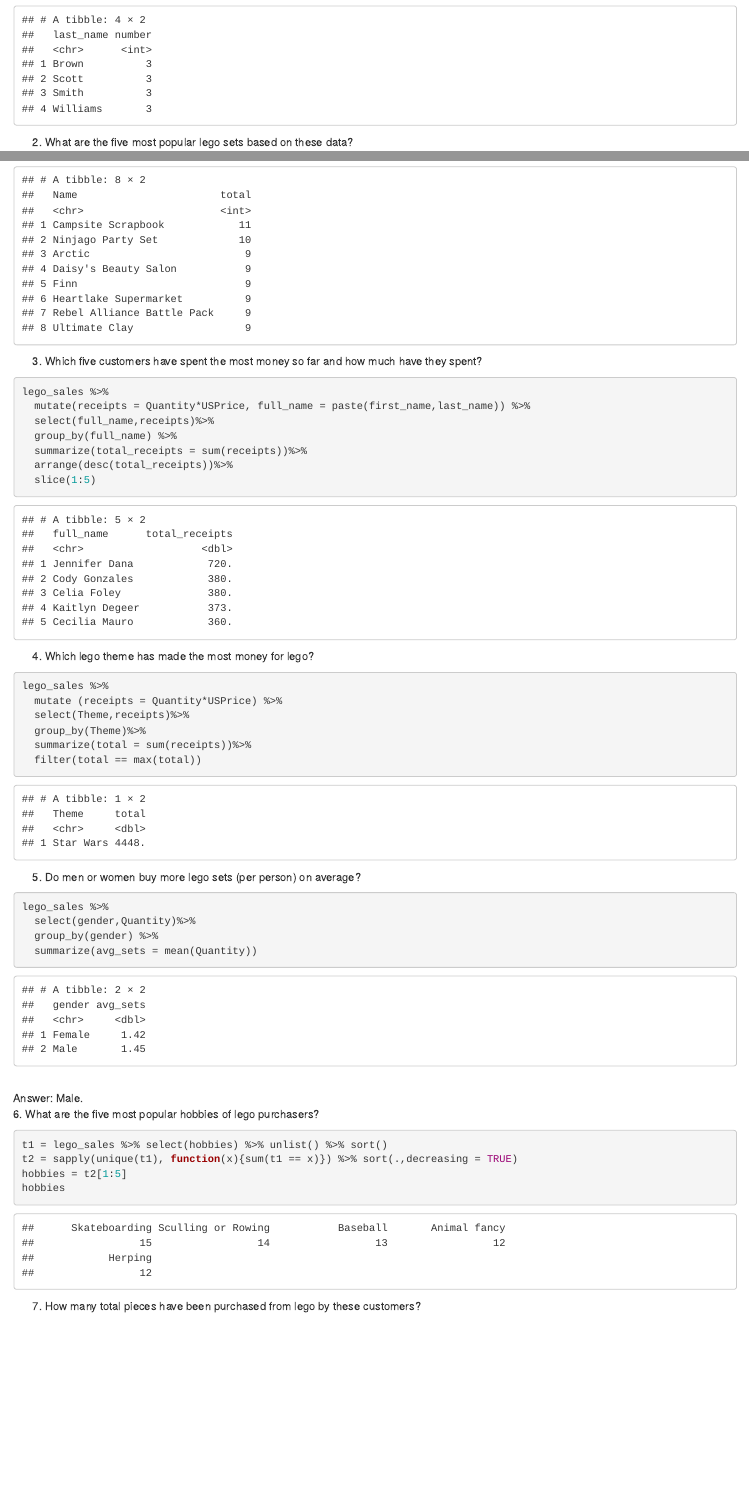
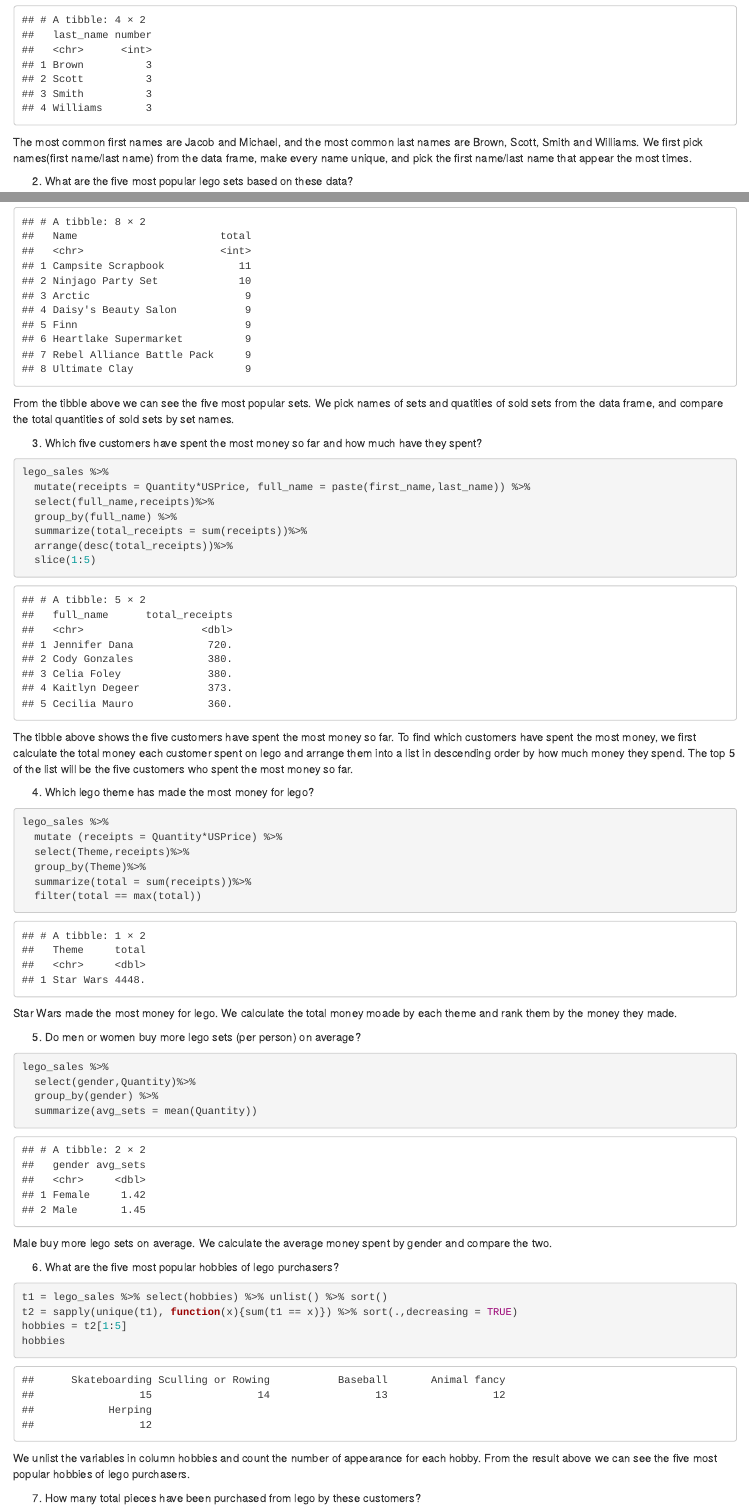
Before and after one commit to yl491/STA523_HW2_DataTidying, an R Markdown document (hw2.Rmd): the page in a window 1100 px wide, from 1720 px down before the commit and from 1700 px down after it, so that both start at the same text, and a second part further down, joined at a grey line. Rendered offline with R 4.5, knitr and Pandoc, with nearby package versions.

Commit message:
finish writing up

````diff
--- a/hw2.Rmd
+++ b/hw2.Rmd
@@ -90,6 +89,10 @@ lego_sales %>% select(first_name:last_name)%>%
 
 ```
 
+The most common first names are Jacob and Michael, and the most common last names are Brown, Scott, Smith and Williams. We first pick names(first name/last name) from the data frame, make every name unique, and pick the first name/last name that appear the most times.
+
+
+
 2. What are the five most popular lego sets based on these data?
 
 ```{r}
@@ -103,6 +106,10 @@ lego_sales%>%
 
 ```
 
+From the tibble above we can see the five most popular sets. We pick names of sets and quatities of sold sets from the data frame, and compare the total quantities of sold sets by set names.
+
+
+
 3. Which five customers have spent the most money so far and how much have they spent?
 
 ```{r}
@@ -114,6 +121,10 @@ lego_sales %>%
   arrange(desc(total_receipts))%>%
   slice(1:5)
 ```
+
+The tibble above shows the five customers have spent the most money so far. To find which customers have spent the most money, we first calculate the total money each customer spent on lego and arrange them into a list in descending order by how much money they spend. The top 5 of the list will be the five customers who spent the most money so far.
+
+
 
 4. Which lego theme has made the most money for lego?
 
@@ -127,6 +138,10 @@ lego_sales %>%
 
 ```
 
+Star Wars made the most money for lego. We calculate the total money moade by each theme and rank them by the money they made.
+
+
+
 5. Do men or women buy more lego sets (per person) on average?
 
 ```{r}
@@ -136,8 +151,11 @@ lego_sales %>%
   summarize(avg_sets = mean(Quantity))
 
 ```
-\
-Answer: Male.\
+
+Male buy more lego sets on average. We calculate the average money spent by gender and compare the two.
+
+
+
 6. What are the five most popular hobbies of lego purchasers?
 
 ```{r}
@@ -147,6 +165,10 @@ hobbies = t2[1:5]
 hobbies
 
 ```
+
+We unlist the variables in column hobbies and count the number of appearance for each hobby. From the result above we can see the five most popular hobbies of lego purchasers.
+
+
 
 7. How many total pieces have been purchased from lego by these customers?
 
````
Also changed, not shown: hw2.Rmd (9 more changed lines).
